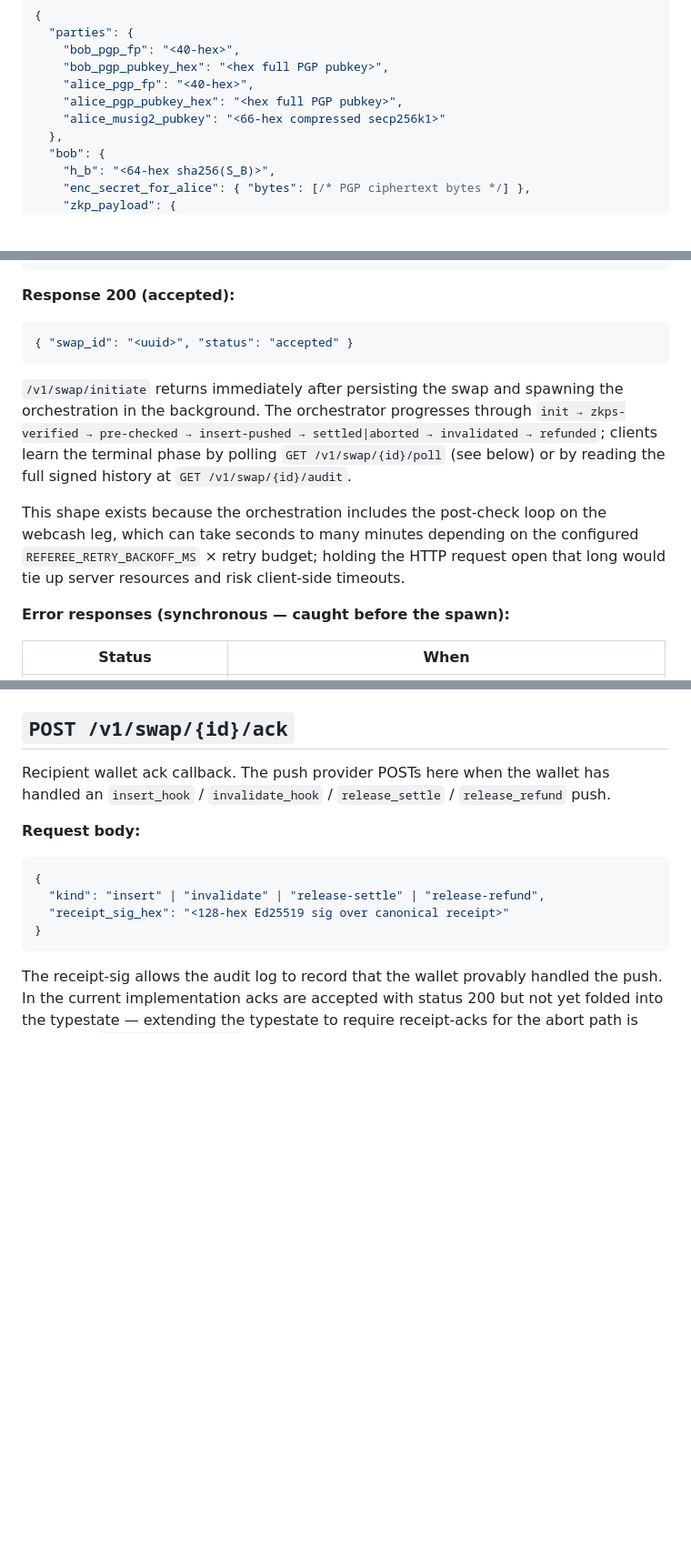
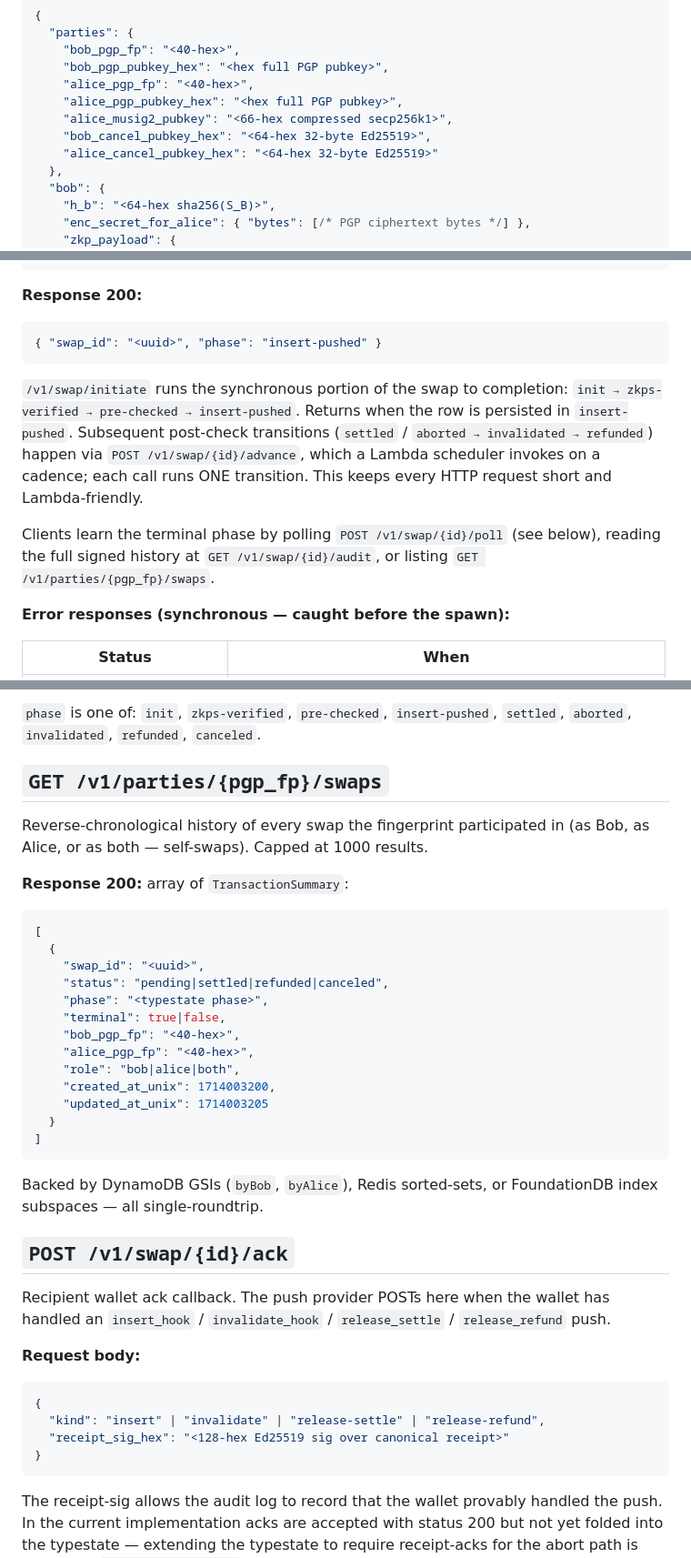
Before and after one commit to webycash/webycash-server, a Markdown page: referee/docs/api.md, 3 parts joined by grey strips. Shown at 91% size. Rendered like a GitHub page; blank space fills up the shorter version.

````diff
--- a/referee/docs/api.md
+++ b/referee/docs/api.md
@@ -34,7 +34,9 @@ terminal outcome.
     "bob_pgp_pubkey_hex": "<hex full PGP pubkey>",
     "alice_pgp_fp": "<40-hex>",
     "alice_pgp_pubkey_hex": "<hex full PGP pubkey>",
-    "alice_musig2_pubkey": "<66-hex compressed secp256k1>"
+    "alice_musig2_pubkey": "<66-hex compressed secp256k1>",
+    "bob_cancel_pubkey_hex": "<64-hex 32-byte Ed25519>",
+    "alice_cancel_pubkey_hex": "<64-hex 32-byte Ed25519>"
   },
   "bob": {
     "h_b": "<64-hex sha256(S_B)>",
@@ -61,24 +63,24 @@ terminal outcome.
 }
 ```
 
-**Response 200 (accepted):**
+**Response 200:**
 
 ```json
-{ "swap_id": "<uuid>", "status": "accepted" }
+{ "swap_id": "<uuid>", "phase": "insert-pushed" }
 ```
 
-`/v1/swap/initiate` returns immediately after persisting the swap and
-spawning the orchestration in the background. The orchestrator
-progresses through `init → zkps-verified → pre-checked → insert-pushed
-→ settled|aborted → invalidated → refunded`; clients learn the terminal
-phase by polling `GET /v1/swap/{id}/poll` (see below) or by reading the
-full signed history at `GET /v1/swap/{id}/audit`.
+`/v1/swap/initiate` runs the synchronous portion of the swap to
+completion: `init → zkps-verified → pre-checked → insert-pushed`.
+Returns when the row is persisted in `insert-pushed`. Subsequent
+post-check transitions (`settled` / `aborted → invalidated →
+refunded`) happen via `POST /v1/swap/{id}/advance`, which a Lambda
+scheduler invokes on a cadence; each call runs ONE transition. This
+keeps every HTTP request short and Lambda-friendly.
 
-This shape exists because the orchestration includes the post-check
-loop on the webcash leg, which can take seconds to many minutes
-depending on the configured `REFEREE_RETRY_BACKOFF_MS` × retry budget;
-holding the HTTP request open that long would tie up server resources
-and risk client-side timeouts.
+Clients learn the terminal phase by polling
+`POST /v1/swap/{id}/poll` (see below), reading the full signed
+history at `GET /v1/swap/{id}/audit`, or listing
+`GET /v1/parties/{pgp_fp}/swaps`.
 
 **Error responses (synchronous — caught before the spawn):**
 
@@ -143,3 +214,33 @@ spawned task takes over), `init`, `zkps-verified`, `pre-checked`,
+`phase` is one of: `init`, `zkps-verified`, `pre-checked`,
+`insert-pushed`, `settled`, `aborted`, `invalidated`, `refunded`,
+`canceled`.
+
+## `GET /v1/parties/{pgp_fp}/swaps`
+
+Reverse-chronological history of every swap the fingerprint
+participated in (as Bob, as Alice, or as both — self-swaps).
+Capped at 1000 results.
+
+**Response 200:** array of `TransactionSummary`:
+
+```json
+[
+  {
+    "swap_id": "<uuid>",
+    "status": "pending|settled|refunded|canceled",
+    "phase": "<typestate phase>",
+    "terminal": true|false,
+    "bob_pgp_fp": "<40-hex>",
+    "alice_pgp_fp": "<40-hex>",
+    "role": "bob|alice|both",
+    "created_at_unix": 1714003200,
+    "updated_at_unix": 1714003205
+  }
+]
+```
+
+Backed by DynamoDB GSIs (`byBob`, `byAlice`), Redis sorted-sets, or
+FoundationDB index subspaces — all single-roundtrip.
 
 ## `POST /v1/swap/{id}/ack`
 
````
Also changed, not shown: other parts of referee/docs/api.md (+77 -8 lines), referee/docs/client-implementation.md (added, +301 -0 lines).
